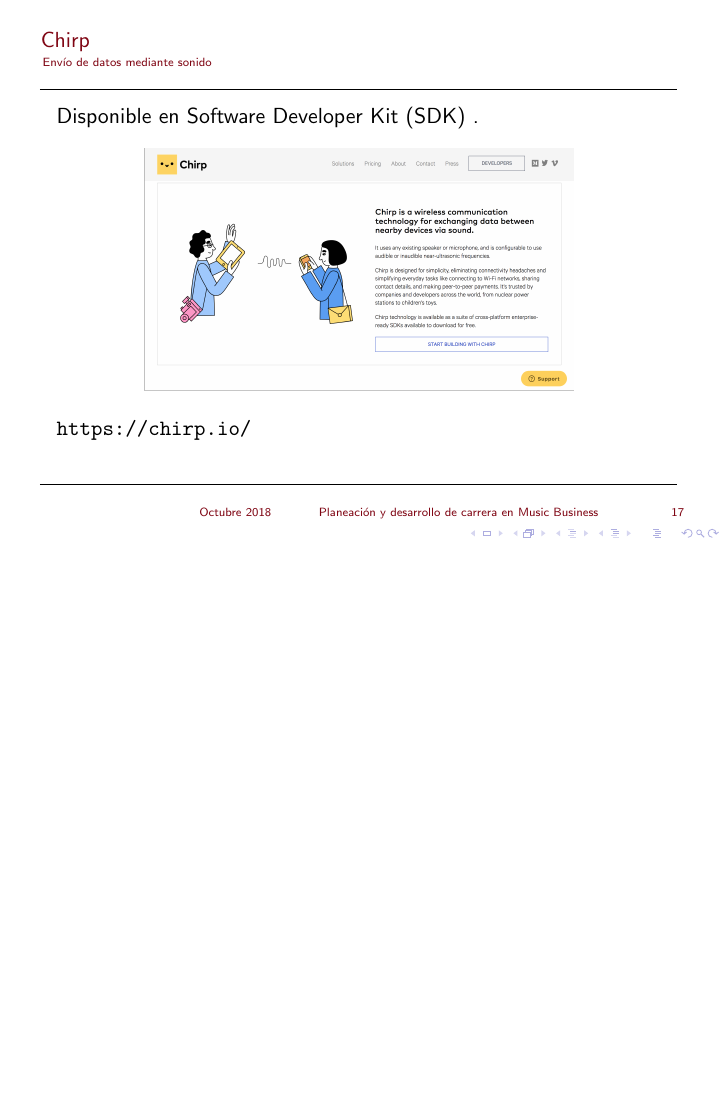
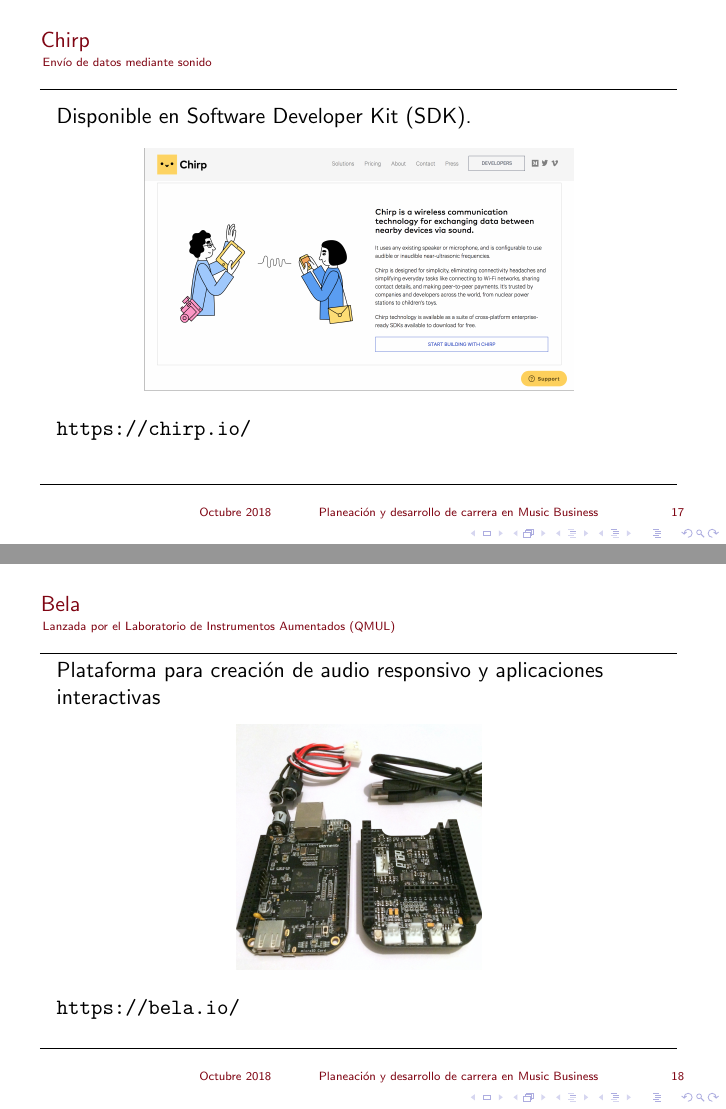
Before and after one commit to pauloesteban/udla, LaTeX slides (music-business-slides/udla-presentacion.tex): page 17 of 18 before the commit and pages 17 and 18 of 19 after it, the two joined at a grey line, the shorter picture padded with empty space. Compiled offline with pdfLaTeX.

Commit message:
Agregada diapositiva sobre Bela

```diff
--- a/music-business-slides/udla-presentacion.tex
+++ b/music-business-slides/udla-presentacion.tex
@@ -334,13 +334,25 @@
 	\begin{frame}
 		\frametitle{Chirp}
 		\framesubtitle{Envío de datos mediante sonido}
-		Disponible en Software Developer Kit (SDK) .
+		Disponible en Software Developer Kit (SDK).
 		\begin{figure}[h]
     			\centering
     			\includegraphics[width=0.7\textwidth]{images/chirp}
     			\label{fig:8}
     		\end{figure}
 		\url{https://chirp.io/}
+	\end{frame}
+	%
+	\begin{frame}
+		\frametitle{Bela}
+		\framesubtitle{Lanzada por el Laboratorio de Instrumentos Aumentados (QMUL)}
+		Plataforma para creación de audio responsivo y aplicaciones interactivas
+		\begin{figure}[h]
+    			\centering
+    			\includegraphics[width=0.4\textwidth]{images/starter-2.jpg}
+    			\label{fig:9}
+    		\end{figure}
+		\url{https://bela.io/}
 	\end{frame}
 	%
     	\begin{frame}%[allowframebreaks]
```
Also changed, not shown: music-business-slides/images/mini-kit.jpg (added), music-business-slides/images/starter-2.jpg (added).
